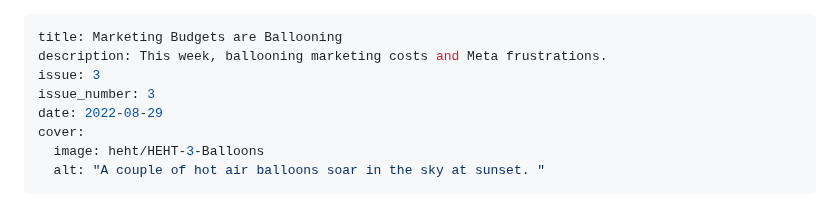
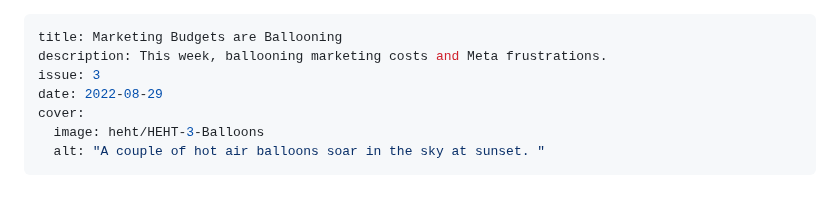
Before and after one commit to braverymedia/braveryweb, a Markdown page: newsletter/higher-ed-hot-takes-3.md, the part around the change. Drawn GitHub-style.

```diff
--- a/newsletter/higher-ed-hot-takes-3.md
+++ b/newsletter/higher-ed-hot-takes-3.md
@@ -2,7 +2,6 @@
 title: Marketing Budgets are Ballooning
 description: This week, ballooning marketing costs and Meta frustrations.
 issue: 3
-issue_number: 3
 date: 2022-08-29
 cover:
   image: heht/HEHT-3-Balloons
```
Also changed, not shown: newsletter/higher-ed-hot-takes-1-where-do-we-go-from-here.md (+0 -1 lines).
